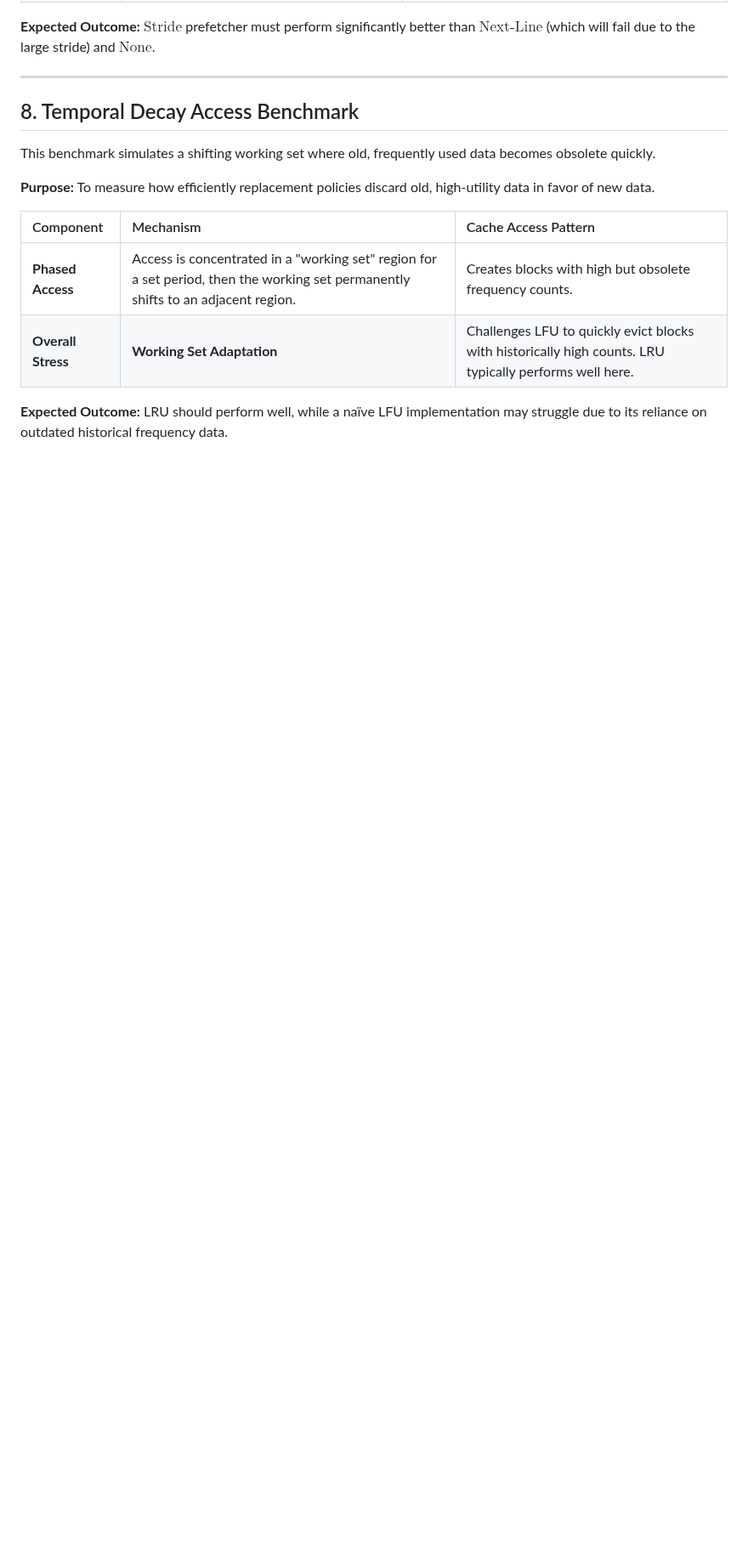
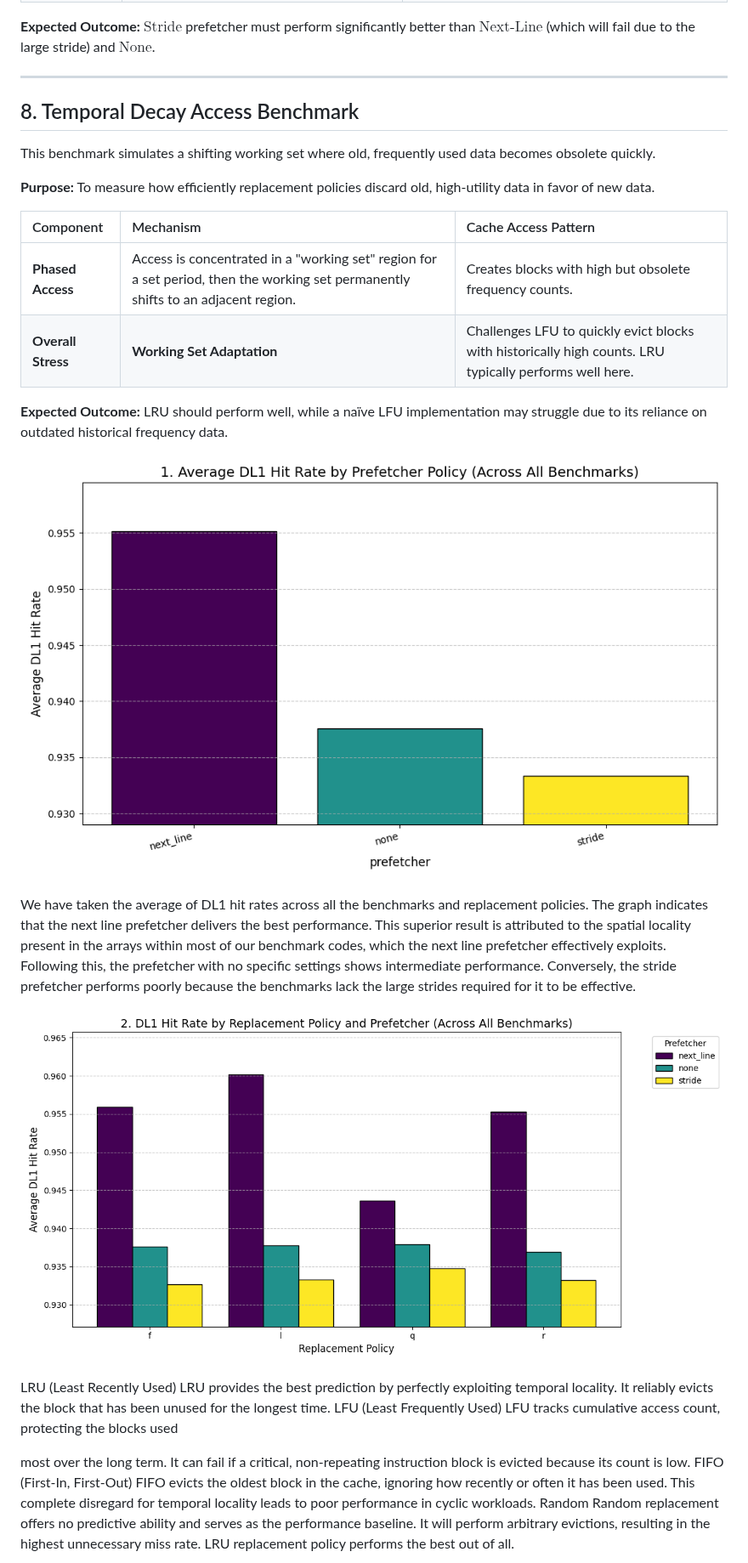
Before and after one commit to Atharva-Penkar/Advanced-Computer-Architecture-Project, a Markdown page: benchmark.md, the part around one of its changes. Shown at 85% size. GitHub-like rendering; blank space fills up the shorter version.

Commit message:
benchmark markdown

```diff
--- a/benchmark.md
+++ b/benchmark.md
@@ -122,3 +122,39 @@ This benchmark simulates a shifting working set where old, frequently used data
 | **Overall Stress** | **Working Set Adaptation** | Challenges LFU to quickly evict blocks with historically high counts. LRU typically performs well here. |
 
 **Expected Outcome:** LRU should perform well, while a naïve LFU implementation may struggle due to its reliance on outdated historical frequency data.
+
+</br>
+</br>
+</br>
+</br>
+</br>
+</br>
+</br>
+</br>
+
+![alt text](plot_1_prefetcher_comparison_normalized.png)
+
+We  have  taken  the  average  of  DL1  hit  rates  across  all  the  benchmarks  and  replacement
+policies.
+The graph indicates that the next line prefetcher delivers the best performance. This superior
+result  is  attributed  to  the  spatial  locality  present  in  the arrays within most of our benchmark
+codes, which the next line prefetcher effectively exploits.
+Following this, the prefetcher with no specific settings shows intermediate performance.
+Conversely,  the  stride  prefetcher  performs  poorly  because  the  benchmarks  lack  the  large
+strides required for it to be effective.
+
+![alt text](plot_2_replacement_vs_prefetcher.png)
+
+LRU (Least Recently Used) LRU provides the best prediction by perfectly exploiting temporal
+locality. It reliably evicts the block that has been unused for the longest time.
+LFU (Least Frequently Used) LFU tracks cumulative access count, protecting the blocks used
+
+most over the long term. It can fail if a critical, non-repeating instruction block is evicted because
+its count is low.
+FIFO (First-In, First-Out) FIFO evicts the oldest block in the cache, ignoring how recently or
+often it has been used. This complete disregard for temporal locality leads to poor performance
+in cyclic workloads.
+Random  Random  replacement  offers  no  predictive  ability  and  serves  as  the  performance
+baseline. It will perform arbitrary evictions, resulting in the highest unnecessary miss rate.
+LRU replacement policy performs the best out of all.
+
```
Also changed, not shown: other parts of benchmark.md (+15 -0 lines).
